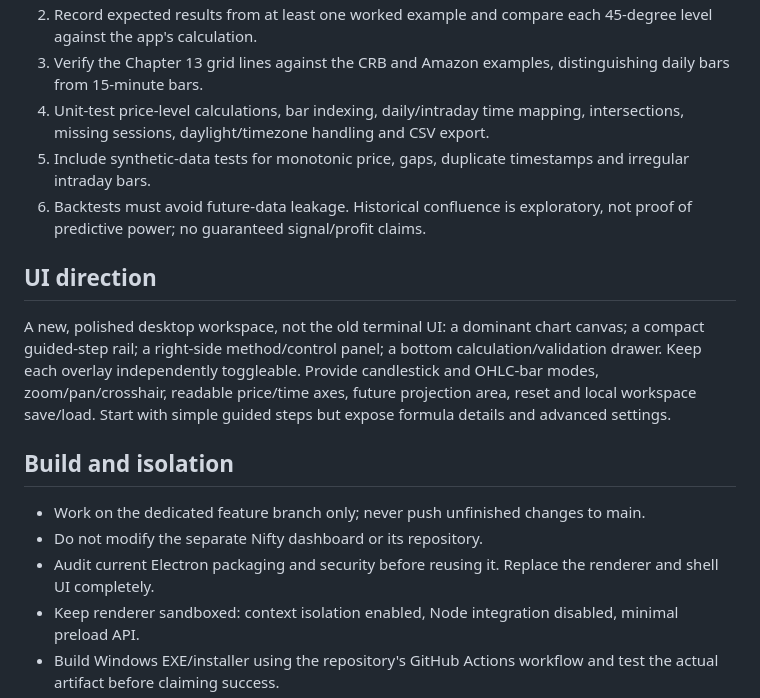
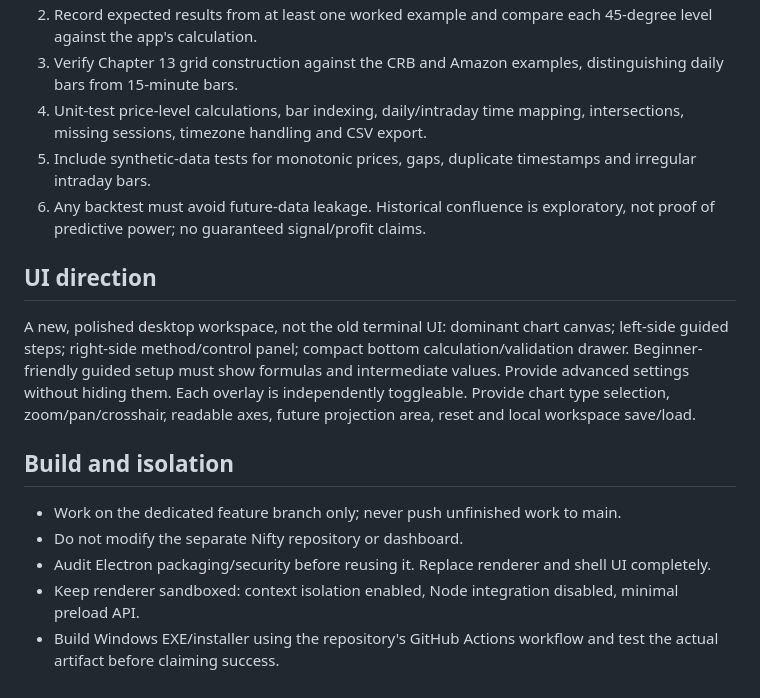
Before and after one commit to chris124839/gann-spiral-grid, a Markdown page: CHAPTER_13_GRID_WORKSTATION_SPEC.md, the part around one of its changes. Drawn GitHub-style.

```diff
--- a/CHAPTER_13_GRID_WORKSTATION_SPEC.md
+++ b/CHAPTER_13_GRID_WORKSTATION_SPEC.md
@@ -34,16 +34,16 @@ Create a new, standalone Windows desktop EXE focused exclusively on Patrick Miku
 2. Record expected results from at least one worked example and compare each 45-degree level against the app's calculation.
-3. Verify the Chapter 13 grid lines against the CRB and Amazon examples, distinguishing daily bars from 15-minute bars.
-4. Unit-test price-level calculations, bar indexing, daily/intraday time mapping, intersections, missing sessions, daylight/timezone handling and CSV export.
-5. Include synthetic-data tests for monotonic price, gaps, duplicate timestamps and irregular intraday bars.
-6. Backtests must avoid future-data leakage. Historical confluence is exploratory, not proof of predictive power; no guaranteed signal/profit claims.
+3. Verify Chapter 13 grid construction against the CRB and Amazon examples, distinguishing daily bars from 15-minute bars.
+4. Unit-test price-level calculations, bar indexing, daily/intraday time mapping, intersections, missing sessions, timezone handling and CSV export.
+5. Include synthetic-data tests for monotonic prices, gaps, duplicate timestamps and irregular intraday bars.
+6. Any backtest must avoid future-data leakage. Historical confluence is exploratory, not proof of predictive power; no guaranteed signal/profit claims.
 
 ## UI direction
-A new, polished desktop workspace, not the old terminal UI: a dominant chart canvas; a compact guided-step rail; a right-side method/control panel; a bottom calculation/validation drawer. Keep each overlay independently toggleable. Provide candlestick and OHLC-bar modes, zoom/pan/crosshair, readable price/time axes, future projection area, reset and local workspace save/load. Start with simple guided steps but expose formula details and advanced settings.
+A new, polished desktop workspace, not the old terminal UI: dominant chart canvas; left-side guided steps; right-side method/control panel; compact bottom calculation/validation drawer. Beginner-friendly guided setup must show formulas and intermediate values. Provide advanced settings without hiding them. Each overlay is independently toggleable. Provide chart type selection, zoom/pan/crosshair, readable axes, future projection area, reset and local workspace save/load.
 
 ## Build and isolation
-- Work on the dedicated feature branch only; never push unfinished changes to main.
-- Do not modify the separate Nifty dashboard or its repository.
-- Audit current Electron packaging and security before reusing it. Replace the renderer and shell UI completely.
+- Work on the dedicated feature branch only; never push unfinished work to main.
+- Do not modify the separate Nifty repository or dashboard.
+- Audit Electron packaging/security before reusing it. Replace renderer and shell UI completely.
 - Keep renderer sandboxed: context isolation enabled, Node integration disabled, minimal preload API.
 - Build Windows EXE/installer using the repository's GitHub Actions workflow and test the actual artifact before claiming success.
 - Do not claim the Google Stitch design has been created unless the user supplies/exported it or Stitch is actually accessed. Design in Stitch first; then pass exported screens/spec to Antigravity.
```
Also changed, not shown: other parts of CHAPTER_13_GRID_WORKSTATION_SPEC.md (+22 -22 lines).
